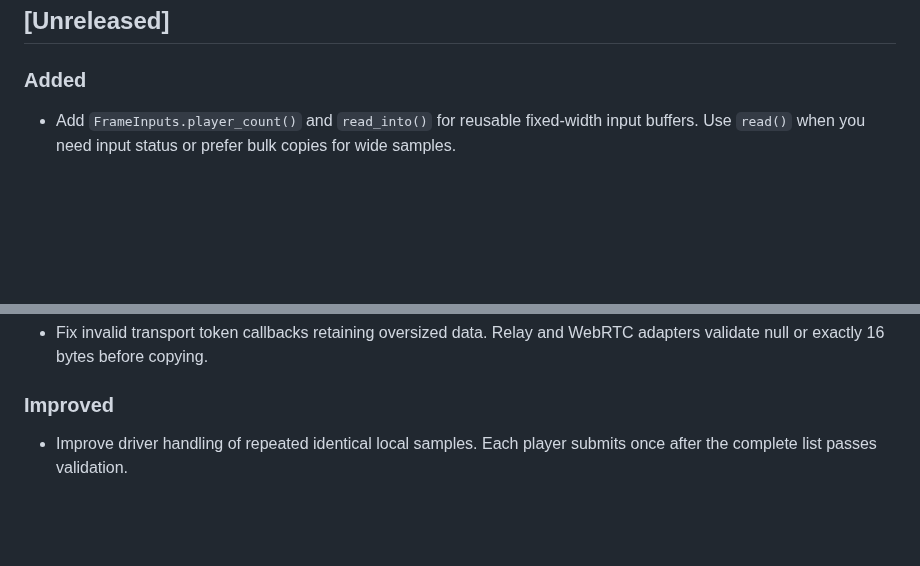
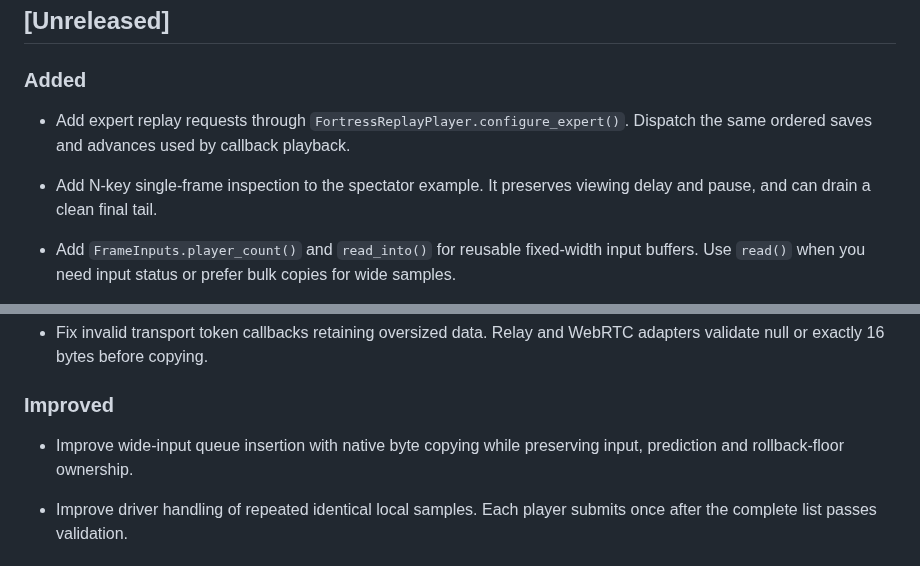
Before and after one commit to Ambiguous-Interactive/fortress-rollback-godot, a Markdown page: CHANGELOG.md, 2 parts joined by grey strips. Rendered like a GitHub page; blank space fills up the shorter version.

```diff
--- a/CHANGELOG.md
+++ b/CHANGELOG.md
@@ -3,6 +3,10 @@
 ## [Unreleased]
 
 ### Added
+
+- Add expert replay requests through `FortressReplayPlayer.configure_expert()`. Dispatch the same ordered saves and advances used by callback playback.
+
+- Add N-key single-frame inspection to the spectator example. It preserves viewing delay and pause, and can drain a clean final tail.
 
 - Add `FrameInputs.player_count()` and `read_into()` for reusable fixed-width input buffers. Use `read()` when you need input status or prefer bulk copies for wide samples.
 
@@ -148,6 +152,8 @@
 
 ### Improved
 
+- Improve wide-input queue insertion with native byte copying while preserving input, prediction and rollback-floor ownership.
+
 - Improve driver handling of repeated identical local samples. Each player submits once after the complete list passes validation.
 
 ### Changed
```
Also changed, not shown: .llm/retrospectives/2026-10-19-expert-replay.md (added, +46 -0 lines), PLAN.md (+4 -0 lines), docs/spectators.md (+6 -2 lines), docs/images/spectator-example.png, 5 other files.
